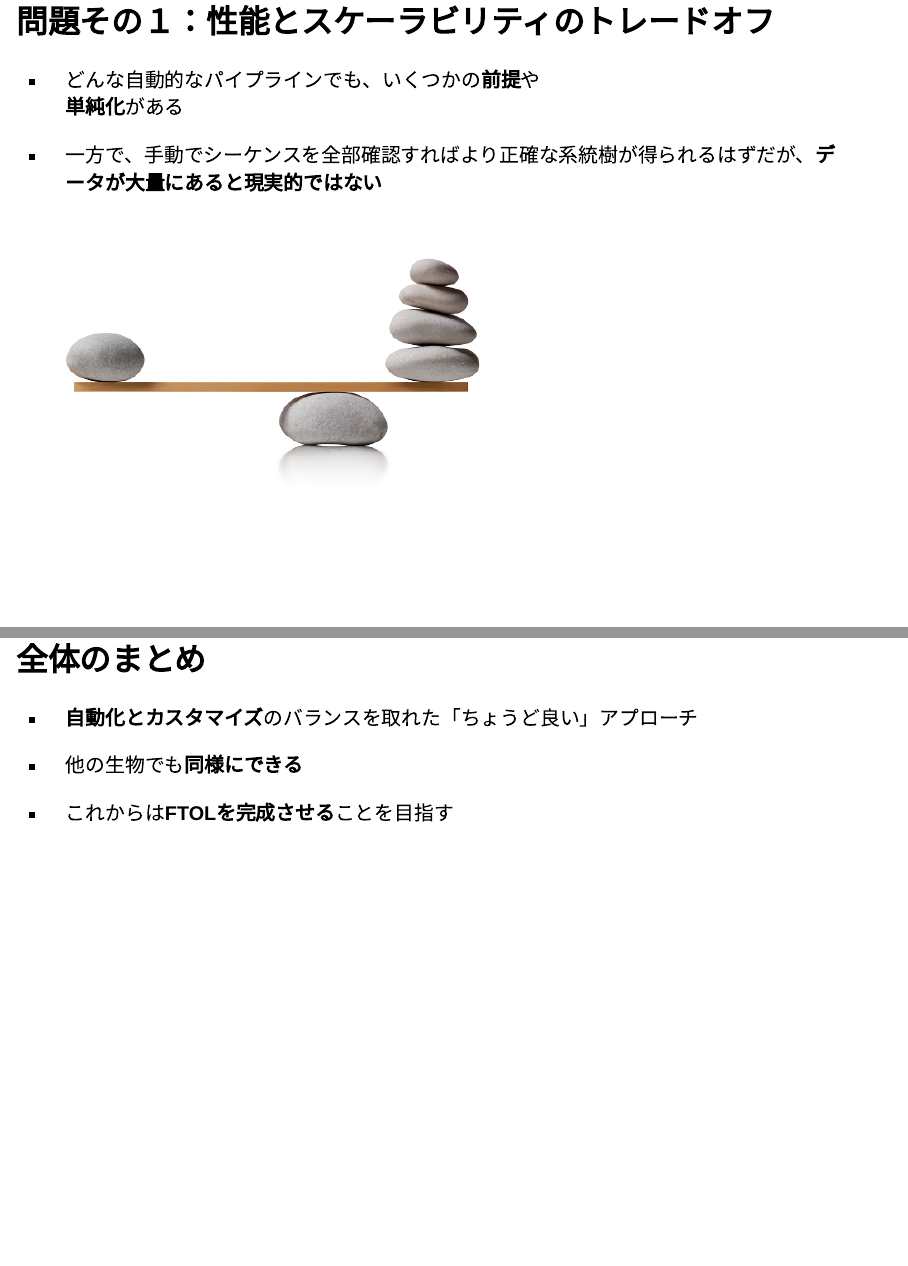
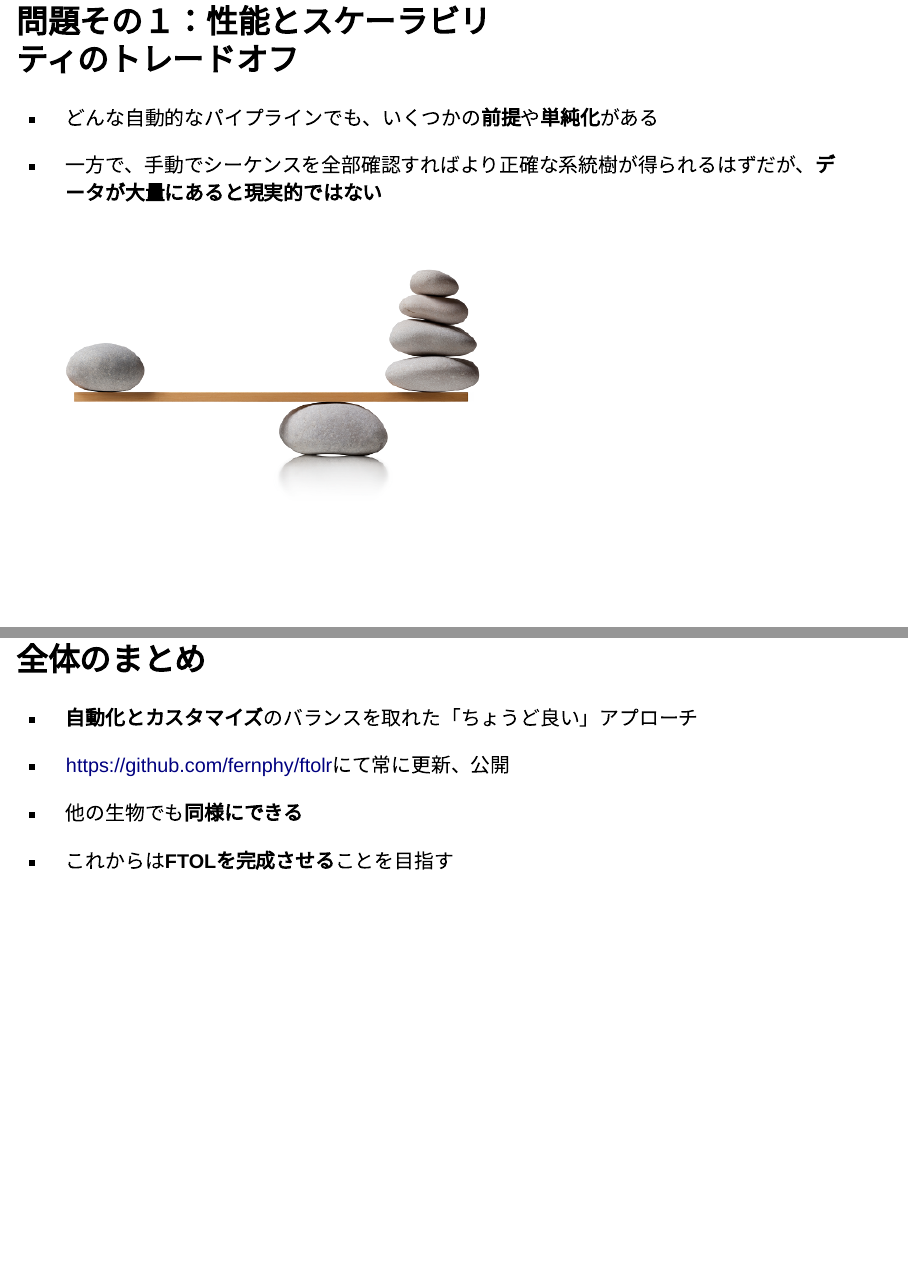
Before and after one commit to joelnitta/bsj_2022, a Quarto document (index.qmd): pages 7 and 34 of 39, joined at a grey line. Rendered offline with R 4.5, knitr and Pandoc in place of Quarto, with nearby package versions; drawn as Slidy slides in place of the format the file asks for; some code elsewhere in the file could not run offline.

Commit message:
Update slides

```diff
--- a/index.qmd
+++ b/index.qmd
@@ -121,14 +121,14 @@ Darwin (1837)
 しかし、GenBankのデータの量はとても大きいので、うまくそのデータを扱うためには自動的なパイプラインが必要になります。
 :::
 
-## 問題その１：性能とスケーラビリティのトレードオフ
+## 問題その１：性能とスケーラビリ<br>ティのトレードオフ {.smaller}
 
-- どんな自動的なパイプラインでも、いくつかの**前提**や<br>**単純化**がある
+- どんな自動的なパイプラインでも、いくつかの**前提**や**単純化**がある
 
 - 一方で、手動でシーケンスを全部確認すればより正確な系統樹が得られるはずだが、**データが大量にあると現実的ではない**
 
 ::: {.r-stack}
-![](images/balance.png){height="300"}
+![](images/balance.png){height="250"}
 :::
 
 ::: {.notes}
@@ -710,6 +710,8 @@ ft_tree(drop_og = TRUE)
 
 - **自動化とカスタマイズ**のバランスを取れた「ちょうど良い」アプローチ
 
+- [https://github.com/fernphy/ftolr](https://github.com/fernphy/ftolr)にて常に更新、公開
+
 - 他の生物でも**同様にできる**
 
 - これからは**FTOLを完成させる**ことを目指す
```
